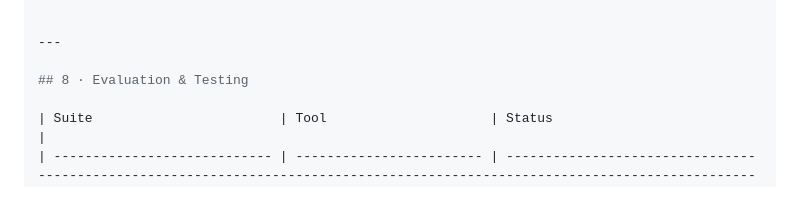
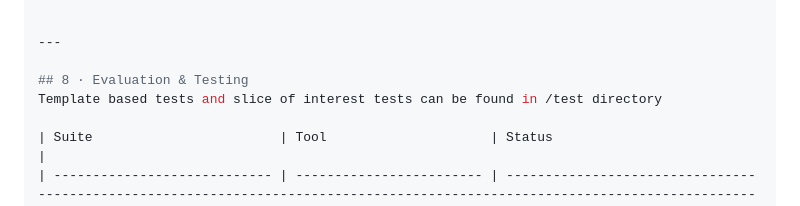
Before and after one commit to ds28-ops/loan-default-risk-assessment, a Markdown page: README.md, the part around the change. Drawn GitHub-style.

Commit message:
restructuting

```diff
--- a/README.md
+++ b/README.md
@@ -109,6 +109,7 @@ curl -X POST http://<ip>:8000/predict \
 ---
 
 ## 8 · Evaluation & Testing
+Template based tests and slice of interest tests can be found in /test directory
 
 | Suite                        | Tool                     | Status                                                                                                                                |
 | ---------------------------- | ------------------------ | ------------------------------------------------------------------------------------------------------------------------------------- |
```
